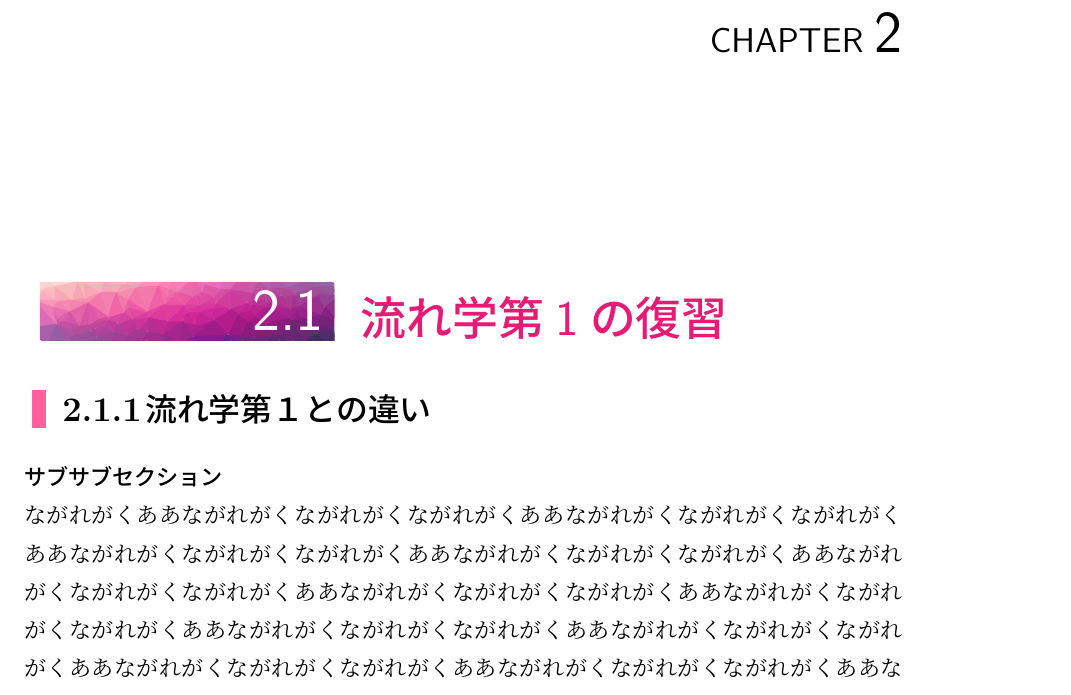
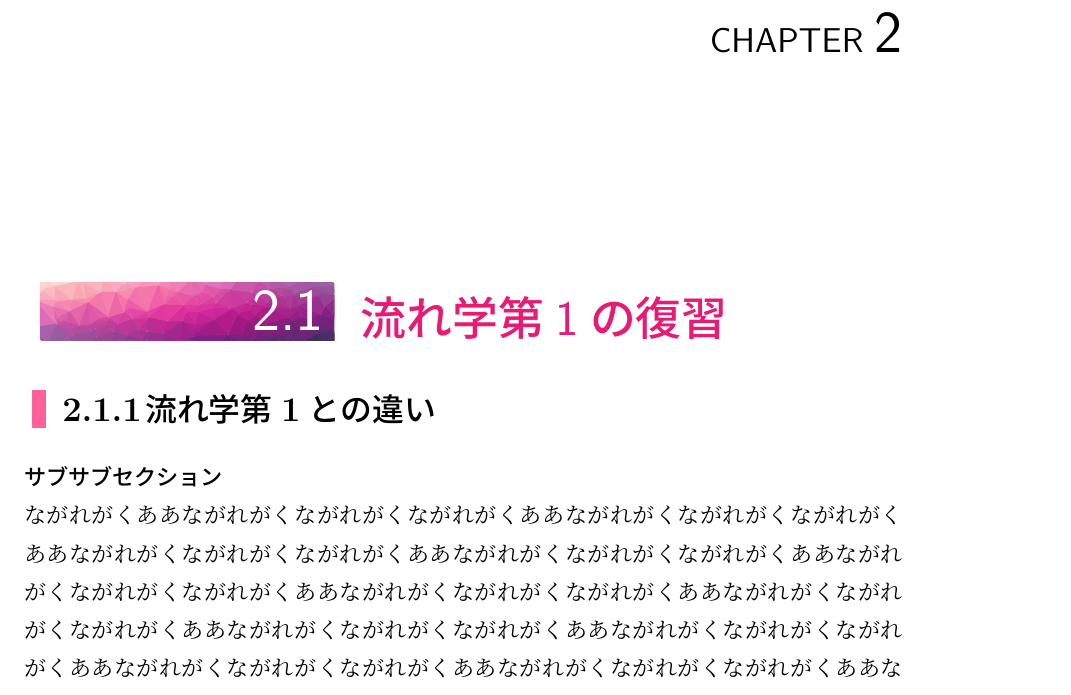
Before and after one commit to JotaroS/FluidDynamics2, a LaTeX book (FlulidDynamics2/Nagare-proto.tex): part of page 3 of 4, cut so that both start at the same text. Compiled offline with upLaTeX and dvipdfmx.

Commit message:
全角数字を半角数字に修正

```diff
--- a/FlulidDynamics2/Nagare-proto.tex
+++ b/FlulidDynamics2/Nagare-proto.tex
@@ -131,7 +131,7 @@
 	が成り立つことが知られています．このようなアプローチで流体中のせん断応力が速度勾配に比例するという性質，すなわち\strong{ニュートンの粘性法則}を導くことができます．また,このような性質を持つ流体は\strong{ニュートン流体}と呼ばれています．
 	\chapter{NAVIER STOKES wwww}
 	\section{流れ学第1の復習}
-	\subsection{流れ学第１との違い}
+	\subsection{流れ学第1との違い}
 	\subsubsection{サブサブセクション}
 	ながれがくああながれがくながれがくながれがくああながれがくながれがくながれがくああながれがくながれがくながれがくああながれがくながれがくながれがくああながれがくながれがくながれがくああながれがくながれがくながれがくああながれがくながれがくながれがくああながれがくながれがくながれがくああながれがくながれがくながれがくああながれがくながれがくながれがくああながれがくながれがくながれがくああながれがくながれがくながれがくああながれがくな，な，な，ななななNavier Stokes
 	\[
```
Also changed, not shown: FlulidDynamics2/Nagare-proto.pdf, FlulidDynamics2/Nagare-proto.tex (4 more changed lines), 2 other files.
